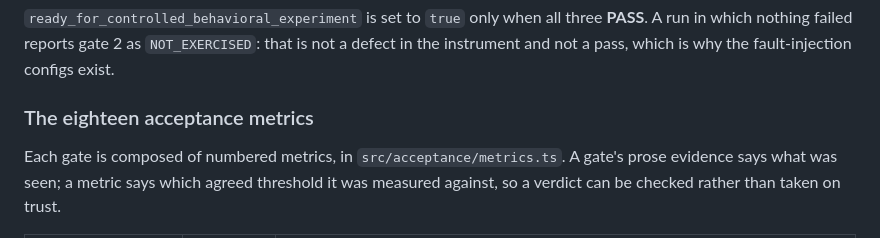
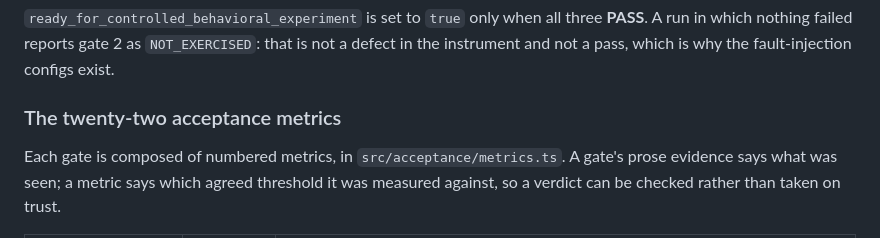
Before and after one commit to criticaldata/agoraworkshop, a Markdown page: README.md, the part around the change. Drawn GitHub-style.

Commit message:
Correct Phase 0 metric count (#1)

```diff
--- a/README.md
+++ b/README.md
@@ -184,7 +184,7 @@ Each gate reports one of three statuses:
 **PASS**. A run in which nothing failed reports gate 2 as `NOT_EXERCISED`: that is not a
 defect in the instrument and not a pass, which is why the fault-injection configs exist.
 
-### The eighteen acceptance metrics
+### The twenty-two acceptance metrics
 
 Each gate is composed of numbered metrics, in `src/acceptance/metrics.ts`. A gate's prose
 evidence says what was seen; a metric says which agreed threshold it was measured against,
```
